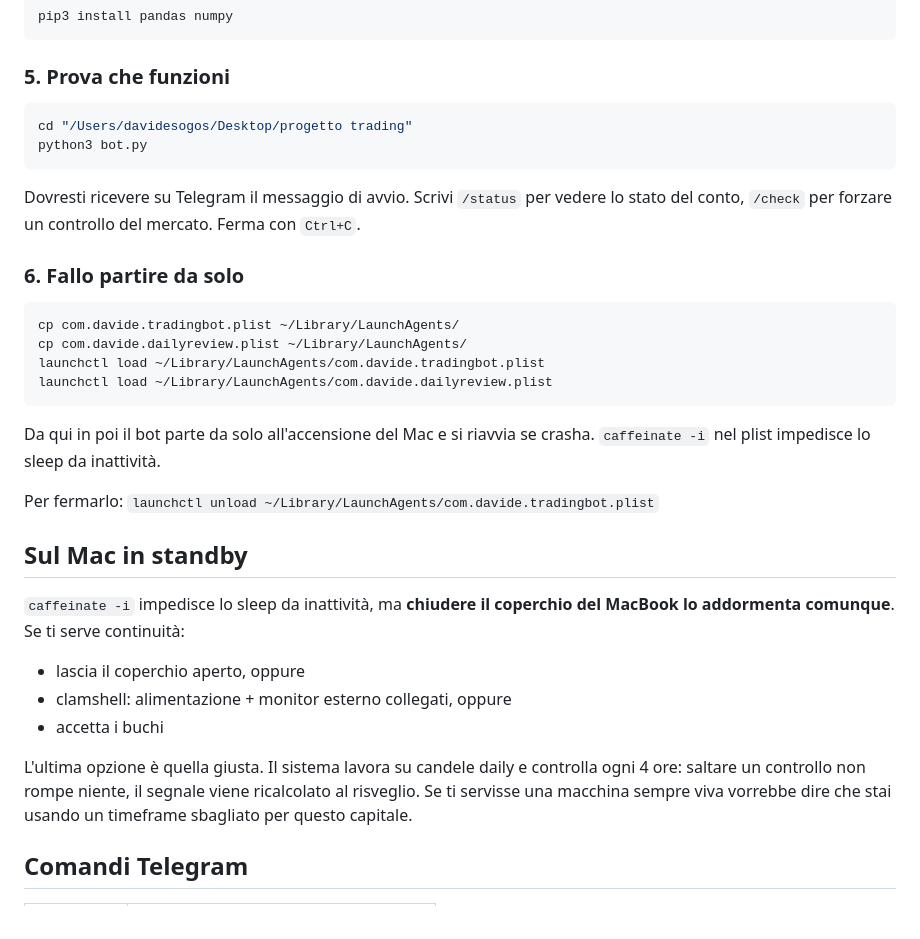
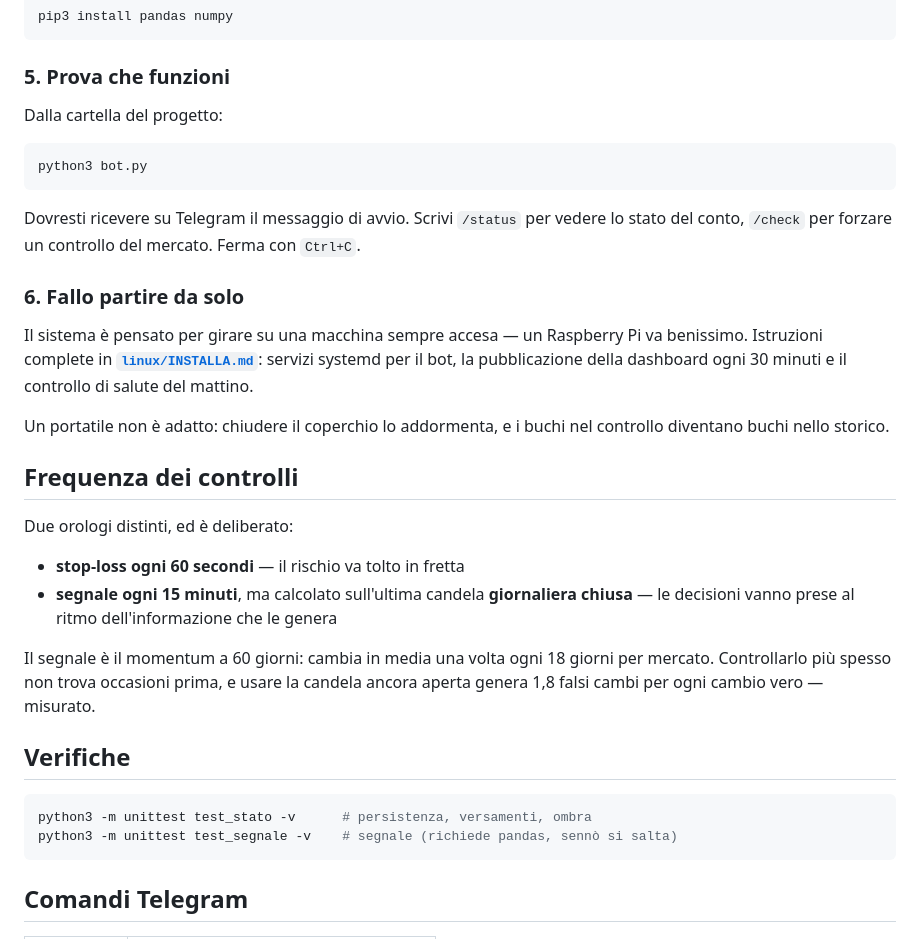
Before and after one commit to 75davide75/TradeBot, a Markdown page: README.md, the part around one of its changes. Drawn GitHub-style.

````diff
--- a/README.md
+++ b/README.md
@@ -32,8 +40,9 @@ pip3 install pandas numpy
 
 ### 5. Prova che funzioni
 
+Dalla cartella del progetto:
+
 ```bash
-cd "/Users/davidesogos/Desktop/progetto trading"
 python3 bot.py
 ```
 
@@ -43,31 +52,32 @@ Ferma con `Ctrl+C`.
 
 ### 6. Fallo partire da solo
 
+Il sistema è pensato per girare su una macchina sempre accesa — un Raspberry
+Pi va benissimo. Istruzioni complete in **[`linux/INSTALLA.md`](linux/INSTALLA.md)**:
+servizi systemd per il bot, la pubblicazione della dashboard ogni 30 minuti e
+il controllo di salute del mattino.
+
+Un portatile non è adatto: chiudere il coperchio lo addormenta, e i buchi nel
+controllo diventano buchi nello storico.
+
+## Frequenza dei controlli
+
+Due orologi distinti, ed è deliberato:
+
+- **stop-loss ogni 60 secondi** — il rischio va tolto in fretta
+- **segnale ogni 15 minuti**, ma calcolato sull'ultima candela **giornaliera
+  chiusa** — le decisioni vanno prese al ritmo dell'informazione che le genera
+
+Il segnale è il momentum a 60 giorni: cambia in media una volta ogni 18 giorni
+per mercato. Controllarlo più spesso non trova occasioni prima, e usare la
+candela ancora aperta genera 1,8 falsi cambi per ogni cambio vero — misurato.
+
+## Verifiche
+
 ```bash
-cp com.davide.tradingbot.plist ~/Library/LaunchAgents/
-cp com.davide.dailyreview.plist ~/Library/LaunchAgents/
-launchctl load ~/Library/LaunchAgents/com.davide.tradingbot.plist
-launchctl load ~/Library/LaunchAgents/com.davide.dailyreview.plist
+python3 -m unittest test_stato -v      # persistenza, versamenti, ombra
+python3 -m unittest test_segnale -v    # segnale (richiede pandas, sennò si salta)
 ```
-
-Da qui in poi il bot parte da solo all'accensione del Mac e si riavvia se
-crasha. `caffeinate -i` nel plist impedisce lo sleep da inattività.
-
-Per fermarlo: `launchctl unload ~/Library/LaunchAgents/com.davide.tradingbot.plist`
-
-## Sul Mac in standby
-
-`caffeinate -i` impedisce lo sleep da inattività, ma **chiudere il coperchio
-del MacBook lo addormenta comunque**. Se ti serve continuità:
-
-- lascia il coperchio aperto, oppure
-- clamshell: alimentazione + monitor esterno collegati, oppure
-- accetta i buchi
-
-L'ultima opzione è quella giusta. Il sistema lavora su candele daily e
-controlla ogni 4 ore: saltare un controllo non rompe niente, il segnale viene
-ricalcolato al risveglio. Se ti servisse una macchina sempre viva vorrebbe
-dire che stai usando un timeframe sbagliato per questo capitale.
 
 ## Comandi Telegram
 
````
Also changed, not shown: other parts of README.md (+46 -11 lines).
